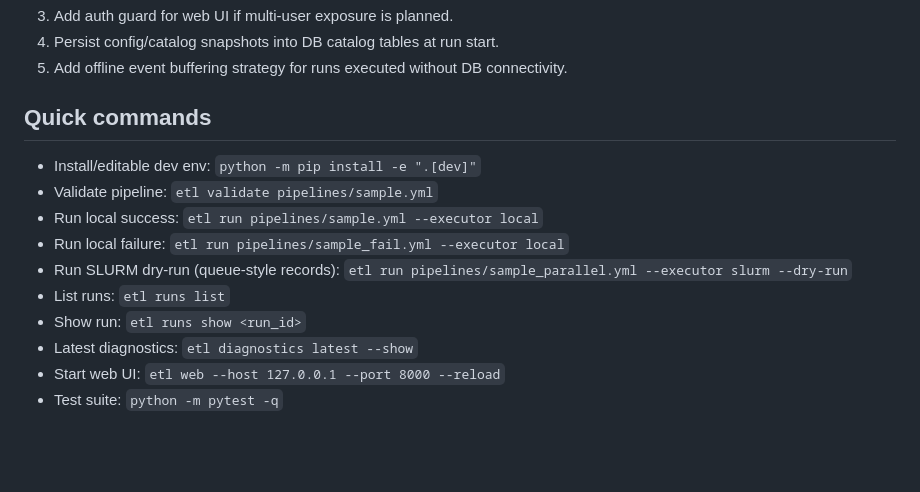
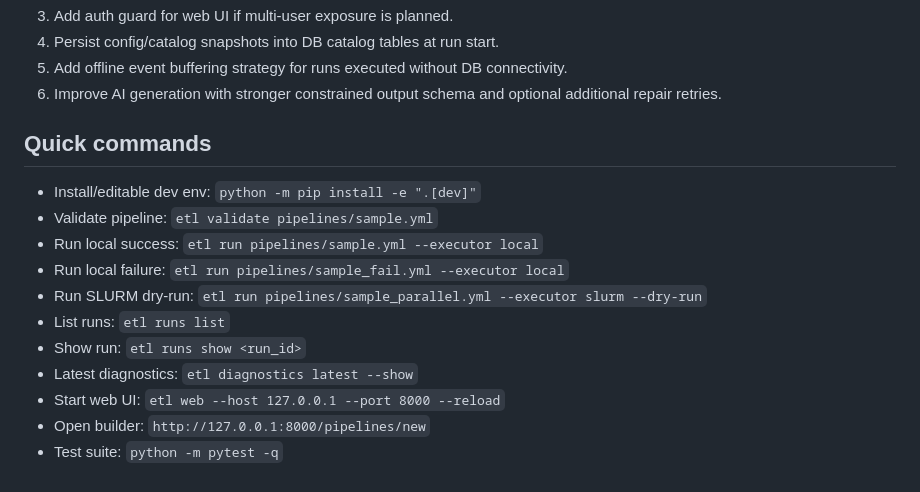
Before and after one commit to josephweaver/research-etl, a Markdown page: PROJECT_STATUS.md, the part around one of its changes. GitHub-like rendering; blank space fills up the shorter version.

```diff
--- a/PROJECT_STATUS.md
+++ b/PROJECT_STATUS.md
@@ -58,15 +71,17 @@
 3) Add auth guard for web UI if multi-user exposure is planned.
 4) Persist config/catalog snapshots into DB catalog tables at run start.
 5) Add offline event buffering strategy for runs executed without DB connectivity.
+6) Improve AI generation with stronger constrained output schema and optional additional repair retries.
 
 ## Quick commands
 - Install/editable dev env: `python -m pip install -e ".[dev]"`
 - Validate pipeline: `etl validate pipelines/sample.yml`
 - Run local success: `etl run pipelines/sample.yml --executor local`
 - Run local failure: `etl run pipelines/sample_fail.yml --executor local`
-- Run SLURM dry-run (queue-style records): `etl run pipelines/sample_parallel.yml --executor slurm --dry-run`
+- Run SLURM dry-run: `etl run pipelines/sample_parallel.yml --executor slurm --dry-run`
 - List runs: `etl runs list`
 - Show run: `etl runs show <run_id>`
 - Latest diagnostics: `etl diagnostics latest --show`
 - Start web UI: `etl web --host 127.0.0.1 --port 8000 --reload`
+- Open builder: `http://127.0.0.1:8000/pipelines/new`
 - Test suite: `python -m pytest -q`
```
Also changed, not shown: other parts of PROJECT_STATUS.md (+34 -21 lines), README.md (+34 -3 lines).
